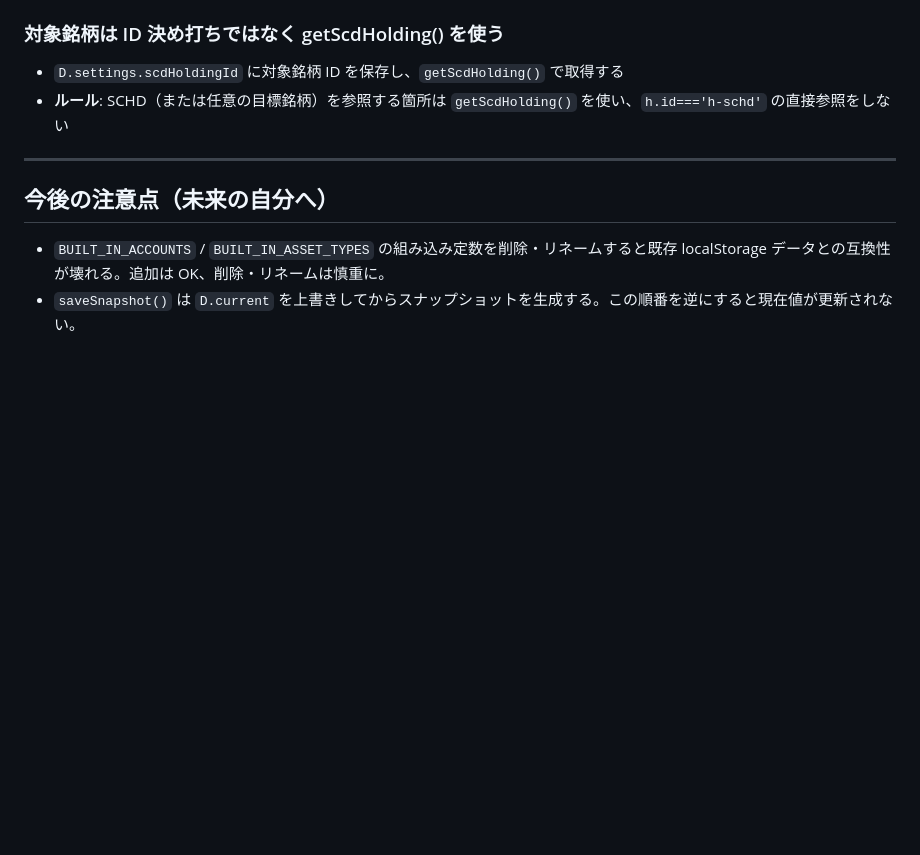
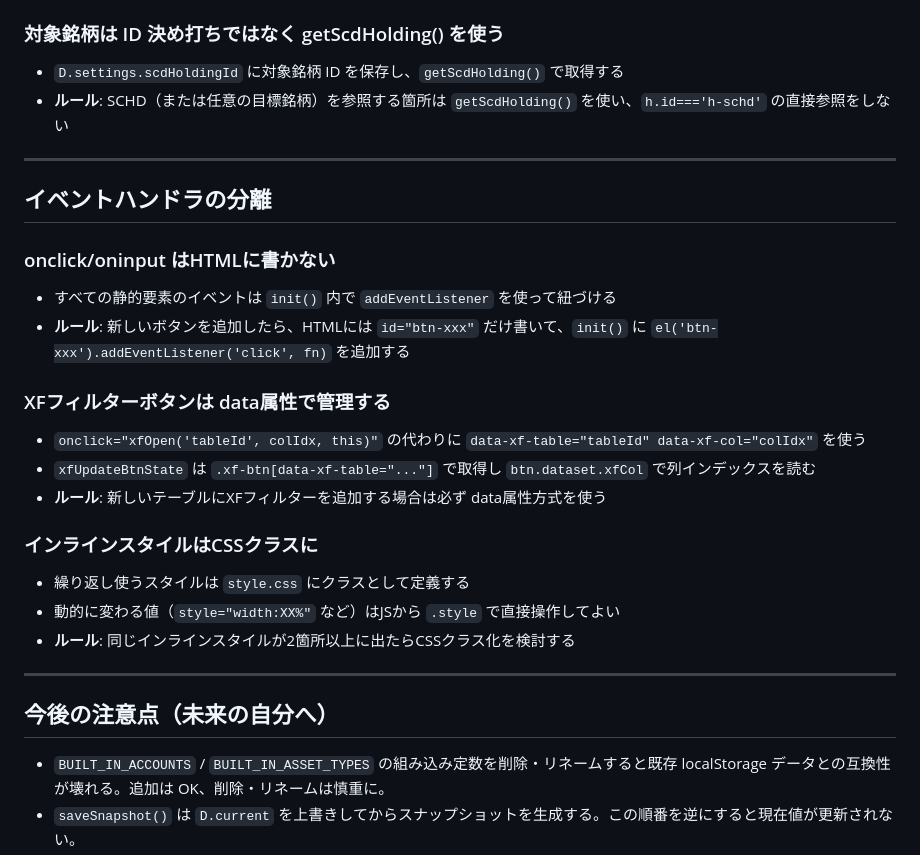
Before and after one commit to nanopeta/asset-formation, a Markdown page: tasks/lessons.md, the part around the change. Rendered like a GitHub page; blank space fills up the shorter version.

Commit message:
docs: todo.md・lessons.md をリファクタリング内容に合わせて更新
Co-Authored-By: Claude Sonnet 4.6 <noreply@anthropic.com>

```diff
--- a/tasks/lessons.md
+++ b/tasks/lessons.md
@@ -107,6 +107,24 @@
 
 ---
 
+## イベントハンドラの分離
+
+### onclick/oninput はHTMLに書かない
+- すべての静的要素のイベントは `init()` 内で `addEventListener` を使って紐づける
+- **ルール**: 新しいボタンを追加したら、HTMLには `id="btn-xxx"` だけ書いて、`init()` に `el('btn-xxx').addEventListener('click', fn)` を追加する
+
+### XFフィルターボタンは data属性で管理する
+- `onclick="xfOpen('tableId', colIdx, this)"` の代わりに `data-xf-table="tableId" data-xf-col="colIdx"` を使う
+- `xfUpdateBtnState` は `.xf-btn[data-xf-table="..."]` で取得し `btn.dataset.xfCol` で列インデックスを読む
+- **ルール**: 新しいテーブルにXFフィルターを追加する場合は必ず data属性方式を使う
+
+### インラインスタイルはCSSクラスに
+- 繰り返し使うスタイルは `style.css` にクラスとして定義する
+- 動的に変わる値（`style="width:XX%"` など）はJSから `.style` で直接操作してよい
+- **ルール**: 同じインラインスタイルが2箇所以上に出たらCSSクラス化を検討する
+
+---
+
 ## 今後の注意点（未来の自分へ）
 
 - `BUILT_IN_ACCOUNTS` / `BUILT_IN_ASSET_TYPES` の組み込み定数を削除・リネームすると既存 localStorage データとの互換性が壊れる。追加は OK、削除・リネームは慎重に。
```
Also changed, not shown: tasks/todo.md (+6 -0 lines).
